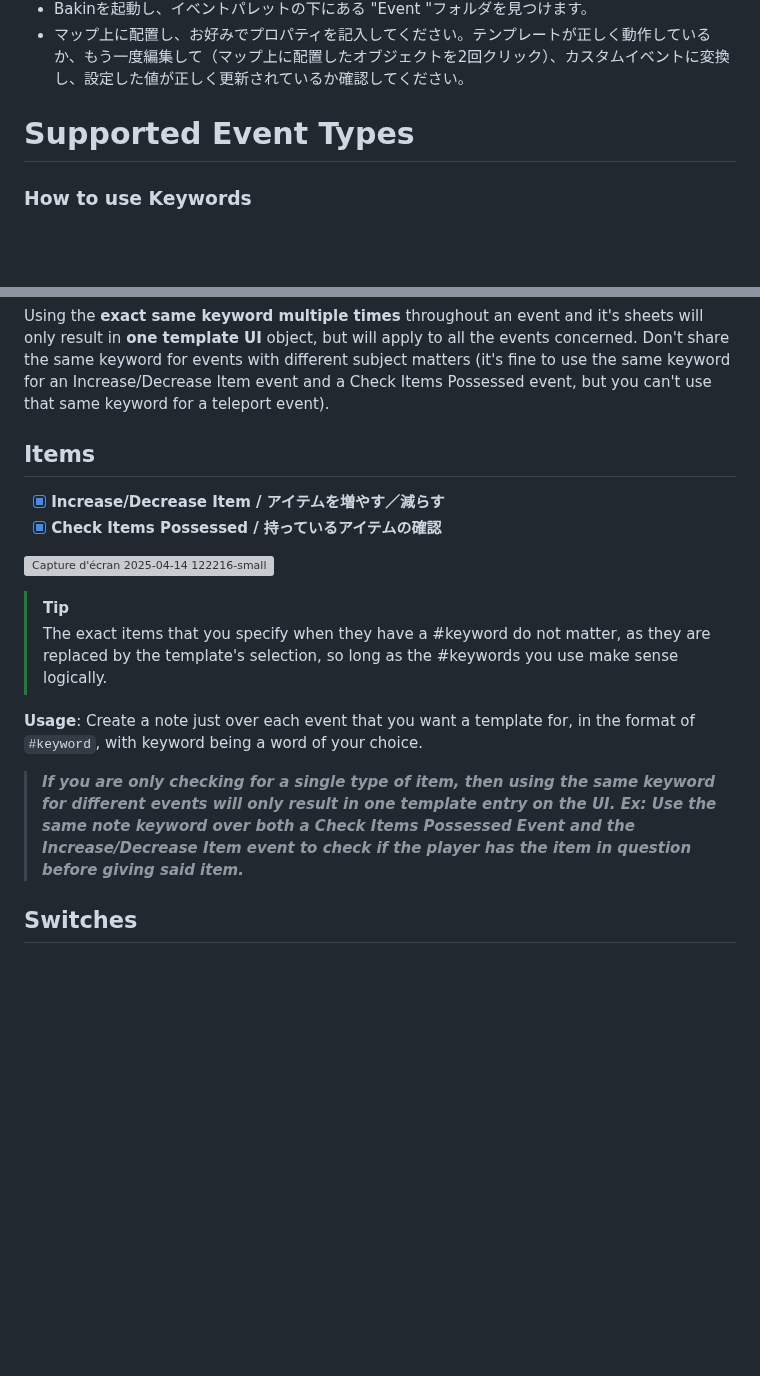
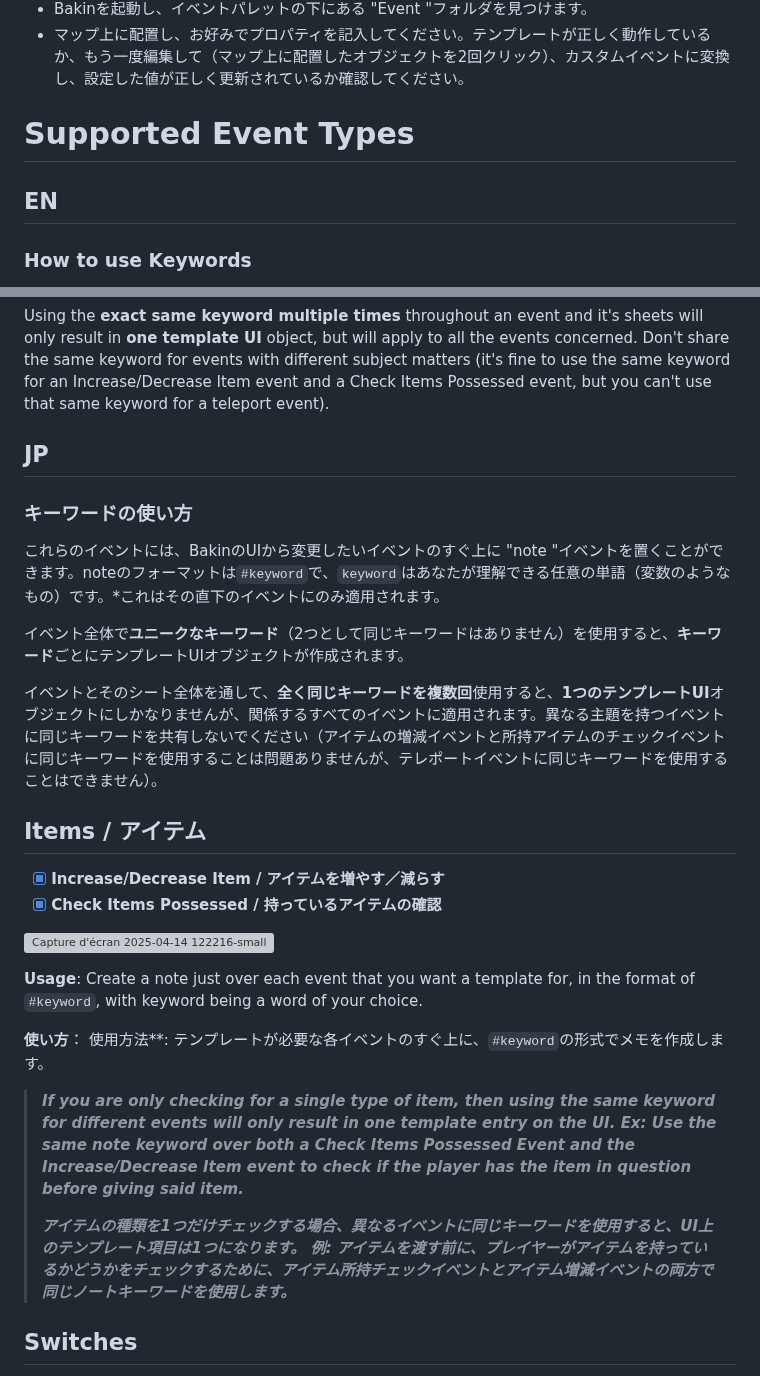
Before and after one commit to Meringue-Rouge/Bakin-Template-Event-Maker, a Markdown page: README.md, 2 parts joined by grey strips. GitHub-like rendering; blank space fills up the shorter version; grey boxes are pictures that could not be loaded.

```diff
--- a/README.md
+++ b/README.md
@@ -44,6 +44,7 @@ Some kinds of use cases that work well include treasure chests, doors, and anyth
 - マップ上に配置し、お好みでプロパティを記入してください。テンプレートが正しく動作しているか、もう一度編集して（マップ上に配置したオブジェクトを2回クリック）、カスタムイベントに変換し、設定した値が正しく更新されているか確認してください。
 
 # Supported Event Types
+## EN
 ### How to use Keywords
 These events can have a "note" event placed just over the event you want to be able to change through the UI in Bakin. The format of the note must be `#keyword`, with `keyword` being any word you want that you can understand (like a variable of sorts). *This will only apply to the event immediately under it.*
 
@@ -52,19 +53,29 @@ Using **unique keywords** (no two keywords are the same) throughout an event wil
 Using the **exact same keyword multiple times** throughout an event and it's sheets will only result in **one template UI** object, but will apply to all the events concerned. Don't share the same keyword for events with different subject matters (it's fine to use the same keyword for an Increase/Decrease Item event and a Check Items Possessed event, but you can't use that same keyword for a teleport event).
 
 
-## Items
+## JP
+### キーワードの使い方
+これらのイベントには、BakinのUIから変更したいイベントのすぐ上に "note "イベントを置くことができます。noteのフォーマットは`#keyword`で、`keyword`はあなたが理解できる任意の単語（変数のようなもの）です。*これはその直下のイベントにのみ適用されます。
+
+イベント全体で**ユニークなキーワード**（2つとして同じキーワードはありません）を使用すると、**キーワード**ごとにテンプレートUIオブジェクトが作成されます。
+
+イベントとそのシート全体を通して、**全く同じキーワードを複数回**使用すると、**1つのテンプレートUI**オブジェクトにしかなりませんが、関係するすべてのイベントに適用されます。異なる主題を持つイベントに同じキーワードを共有しないでください（アイテムの増減イベントと所持アイテムのチェックイベントに同じキーワードを使用することは問題ありませんが、テレポートイベントに同じキーワードを使用することはできません）。
+
+## Items / アイテム
 - [X] **Increase/Decrease Item / アイテムを増やす／減らす**
 - [X] **Check Items Possessed / 持っているアイテムの確認**
 
 ![Capture d'écran 2025-04-14 122216-small](https://github.com/user-attachments/assets/b80c5f90-c7b8-4159-ba87-41bb42e28d37)
 
-> [!TIP]
-> The exact items that you specify when they have a #keyword do not matter, as they are replaced by the template's selection, so long as the #keywords you use make sense logically.
+**Usage**: Create a note just over each event that you want a template for, in the format of ``#keyword``, with keyword being a word of your choice.
 
-**Usage**: Create a note just over each event that you want a template for, in the format of ``#keyword``, with keyword being a word of your choice.
+**使い方**： 使用方法**: テンプレートが必要な各イベントのすぐ上に、``#keyword``の形式でメモを作成します。
 
 > ***If you are only checking for a single type of item, then using the same keyword for different events will only result in one template entry on the UI.
 > Ex: Use the same note keyword over both a Check Items Possessed Event and the Increase/Decrease Item event to check if the player has the item in question before giving said item.***
+>
+> ***アイテムの種類を1つだけチェックする場合、異なるイベントに同じキーワードを使用すると、UI上のテンプレート項目は1つになります。
+> 例: アイテムを渡す前に、プレイヤーがアイテムを持っているかどうかをチェックするために、アイテム所持チェックイベントとアイテム増減イベントの両方で同じノートキーワードを使用します。***
 
 ## Switches
 - [X] **Event Switch On/Off / イベントスイッチのON/OFF**
```
